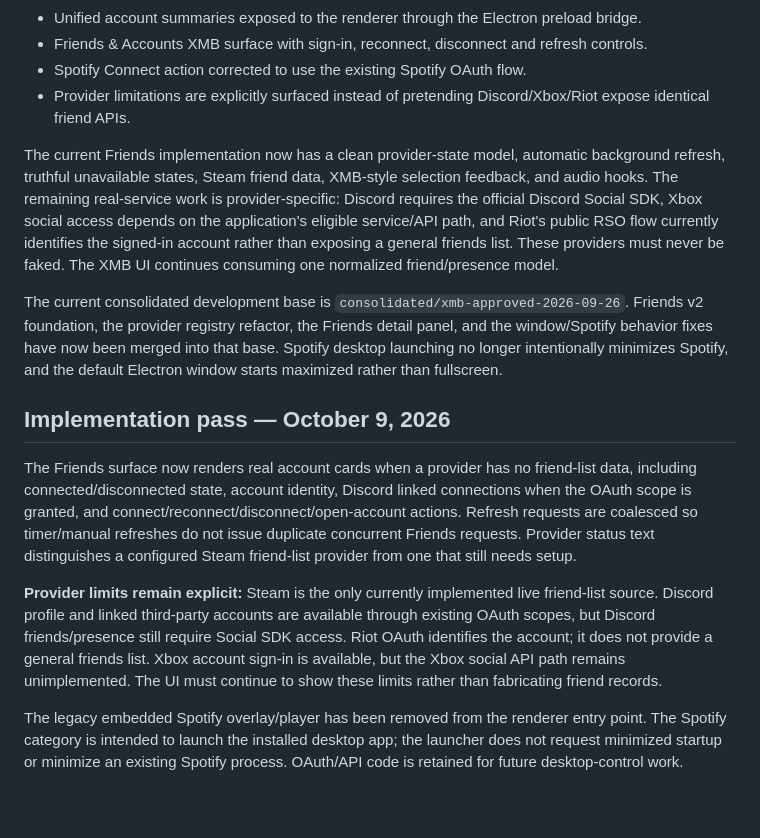
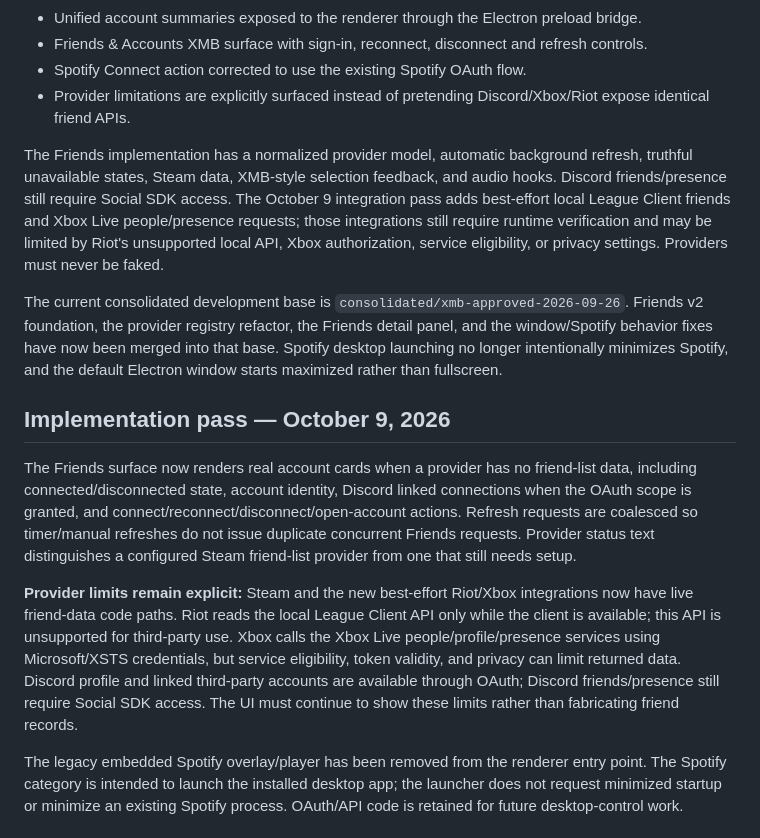
Before and after one commit to knubgod/personal-xmb, a Markdown page: docs/ROADMAP.md, the part around the change. GitHub-like rendering; blank space fills up the shorter version.

Commit message:
Reconcile roadmap status with new live friends integrations

```diff
--- a/docs/ROADMAP.md
+++ b/docs/ROADMAP.md
@@ -204,7 +204,7 @@ The launcher now has the first real **Accounts / Social integration layer** in p
 - Spotify Connect action corrected to use the existing Spotify OAuth flow.
 - Provider limitations are explicitly surfaced instead of pretending Discord/Xbox/Riot expose identical friend APIs.
 
-The current Friends implementation now has a clean provider-state model, automatic background refresh, truthful unavailable states, Steam friend data, XMB-style selection feedback, and audio hooks. The remaining real-service work is provider-specific: Discord requires the official Discord Social SDK, Xbox social access depends on the application's eligible service/API path, and Riot's public RSO flow currently identifies the signed-in account rather than exposing a general friends list. These providers must never be faked. The XMB UI continues consuming one normalized friend/presence model.
+The Friends implementation has a normalized provider model, automatic background refresh, truthful unavailable states, Steam data, XMB-style selection feedback, and audio hooks. Discord friends/presence still require Social SDK access. The October 9 integration pass adds best-effort local League Client friends and Xbox Live people/presence requests; those integrations still require runtime verification and may be limited by Riot's unsupported local API, Xbox authorization, service eligibility, or privacy settings. Providers must never be faked.
 
 The current consolidated development base is `consolidated/xmb-approved-2026-09-26`. Friends v2 foundation, the provider registry refactor, the Friends detail panel, and the window/Spotify behavior fixes have now been merged into that base. Spotify desktop launching no longer intentionally minimizes Spotify, and the default Electron window starts maximized rather than fullscreen.
 
@@ -213,7 +213,7 @@ The current consolidated development base is `consolidated/xmb-approved-2026-09-
 
 The Friends surface now renders real account cards when a provider has no friend-list data, including connected/disconnected state, account identity, Discord linked connections when the OAuth scope is granted, and connect/reconnect/disconnect/open-account actions. Refresh requests are coalesced so timer/manual refreshes do not issue duplicate concurrent Friends requests. Provider status text distinguishes a configured Steam friend-list provider from one that still needs setup.
 
-**Provider limits remain explicit:** Steam is the only currently implemented live friend-list source. Discord profile and linked third-party accounts are available through existing OAuth scopes, but Discord friends/presence still require Social SDK access. Riot OAuth identifies the account; it does not provide a general friends list. Xbox account sign-in is available, but the Xbox social API path remains unimplemented. The UI must continue to show these limits rather than fabricating friend records.
+**Provider limits remain explicit:** Steam and the new best-effort Riot/Xbox integrations now have live friend-data code paths. Riot reads the local League Client API only while the client is available; this API is unsupported for third-party use. Xbox calls the Xbox Live people/profile/presence services using Microsoft/XSTS credentials, but service eligibility, token validity, and privacy can limit returned data. Discord profile and linked third-party accounts are available through OAuth; Discord friends/presence still require Social SDK access. The UI must continue to show these limits rather than fabricating friend records.
 
 The legacy embedded Spotify overlay/player has been removed from the renderer entry point. The Spotify category is intended to launch the installed desktop app; the launcher does not request minimized startup or minimize an existing Spotify process. OAuth/API code is retained for future desktop-control work.
 
```
